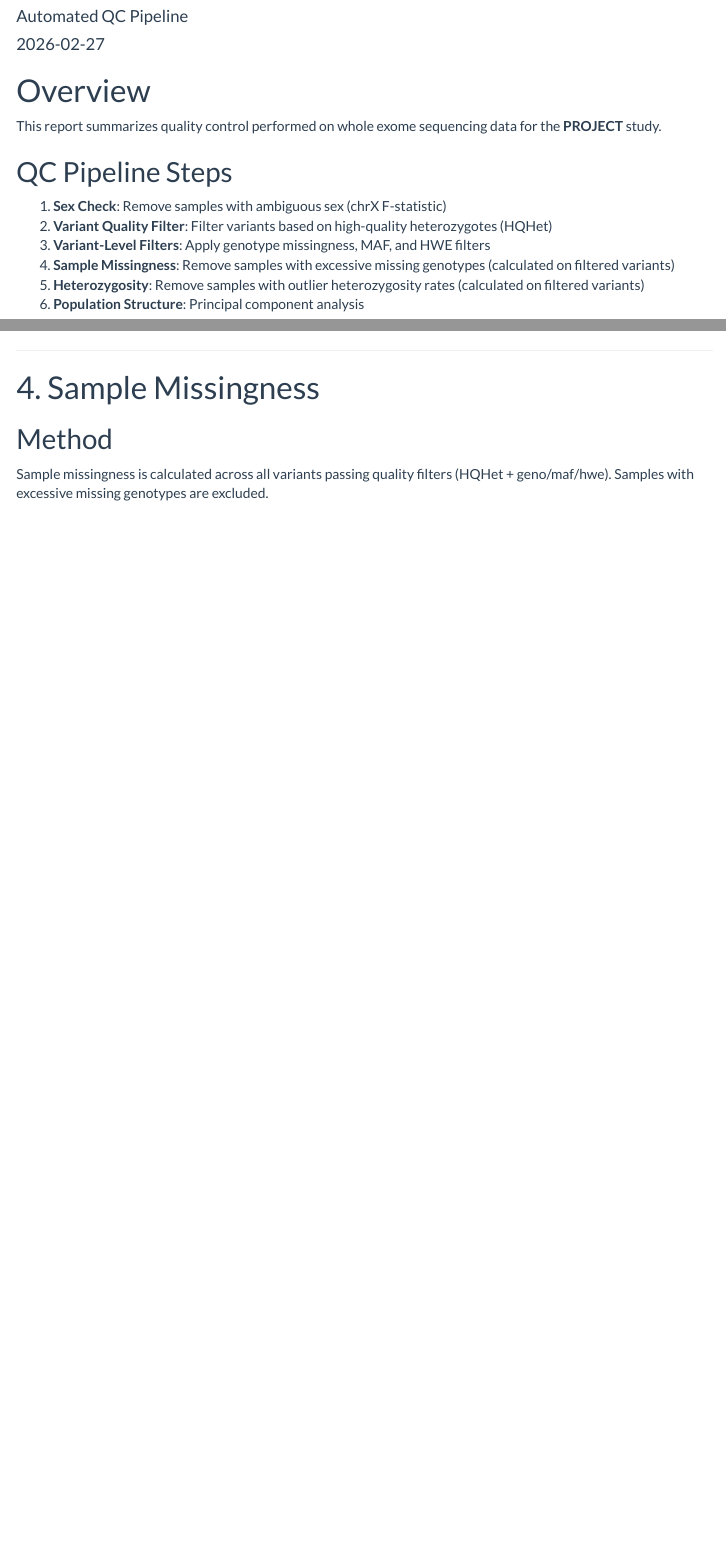
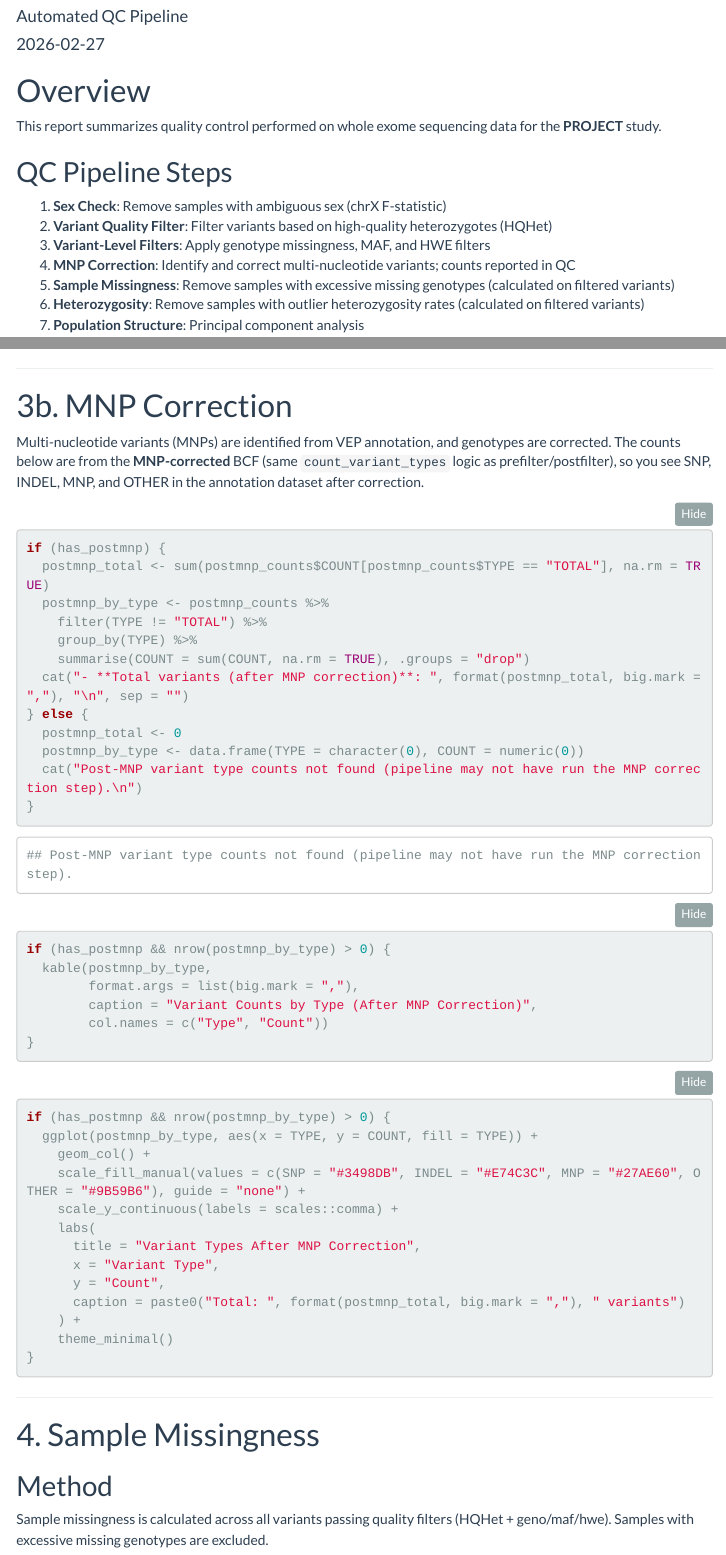
Before and after one commit to bwubb/tecac, an R Markdown document (exwas_qc_report.Rmd): the page in a window 1100 px wide, from 60 px down, and a second part further down, joined at a grey line. Rendered offline with R 4.5, knitr and Pandoc, with nearby package versions; folded parts are opened; some code elsewhere in the file could not run offline; menus at the side of the page are left out.

Commit message:
updates yo
Im very bad are naming updates and describing them. I should perhaps make a better habit.

````diff
--- a/exwas_qc_report.Rmd
+++ b/exwas_qc_report.Rmd
@@ -46,9 +46,10 @@ This report summarizes quality control performed on whole exome sequencing data
 1. **Sex Check**: Remove samples with ambiguous sex (chrX F-statistic)
 2. **Variant Quality Filter**: Filter variants based on high-quality heterozygotes (HQHet)
 3. **Variant-Level Filters**: Apply genotype missingness, MAF, and HWE filters
-4. **Sample Missingness**: Remove samples with excessive missing genotypes (calculated on filtered variants)
-5. **Heterozygosity**: Remove samples with outlier heterozygosity rates (calculated on filtered variants)
-6. **Population Structure**: Principal component analysis
+4. **MNP Correction**: Identify and correct multi-nucleotide variants; counts reported in QC
+5. **Sample Missingness**: Remove samples with excessive missing genotypes (calculated on filtered variants)
+6. **Heterozygosity**: Remove samples with outlier heterozygosity rates (calculated on filtered variants)
+7. **Population Structure**: Principal component analysis
 
 ---
 
@@ -507,6 +520,52 @@ ggplot(variant_hwe, aes(x = neg_log10_P)) +
                      "%) above threshold (more deviant)")
   ) +
   theme_minimal()
+```
+
+---
+
+# 3b. MNP Correction
+
+Multi-nucleotide variants (MNPs) are identified from VEP annotation, and genotypes are corrected. The counts below are from the **MNP-corrected** BCF (same `count_variant_types` logic as prefilter/postfilter), so you see SNP, INDEL, MNP, and OTHER in the annotation dataset after correction.
+
+```{r postmnp-summary}
+if (has_postmnp) {
+  postmnp_total <- sum(postmnp_counts$COUNT[postmnp_counts$TYPE == "TOTAL"], na.rm = TRUE)
+  postmnp_by_type <- postmnp_counts %>%
+    filter(TYPE != "TOTAL") %>%
+    group_by(TYPE) %>%
+    summarise(COUNT = sum(COUNT, na.rm = TRUE), .groups = "drop")
+  cat("- **Total variants (after MNP correction)**: ", format(postmnp_total, big.mark = ","), "\n", sep = "")
+} else {
+  postmnp_total <- 0
+  postmnp_by_type <- data.frame(TYPE = character(0), COUNT = numeric(0))
+  cat("Post-MNP variant type counts not found (pipeline may not have run the MNP correction step).\n")
+}
+```
+
+```{r postmnp-table}
+if (has_postmnp && nrow(postmnp_by_type) > 0) {
+  kable(postmnp_by_type,
+        format.args = list(big.mark = ","),
+        caption = "Variant Counts by Type (After MNP Correction)",
+        col.names = c("Type", "Count"))
+}
+```
+
+```{r postmnp-plot, fig.height=5}
+if (has_postmnp && nrow(postmnp_by_type) > 0) {
+  ggplot(postmnp_by_type, aes(x = TYPE, y = COUNT, fill = TYPE)) +
+    geom_col() +
+    scale_fill_manual(values = c(SNP = "#3498DB", INDEL = "#E74C3C", MNP = "#27AE60", OTHER = "#9B59B6"), guide = "none") +
+    scale_y_continuous(labels = scales::comma) +
+    labs(
+      title = "Variant Types After MNP Correction",
+      x = "Variant Type",
+      y = "Count",
+      caption = paste0("Total: ", format(postmnp_total, big.mark = ","), " variants")
+    ) +
+    theme_minimal()
+}
 ```
 
 ---
````
Also changed, not shown: exwas_qc_report.Rmd (12 more changed lines), 1 other file.
